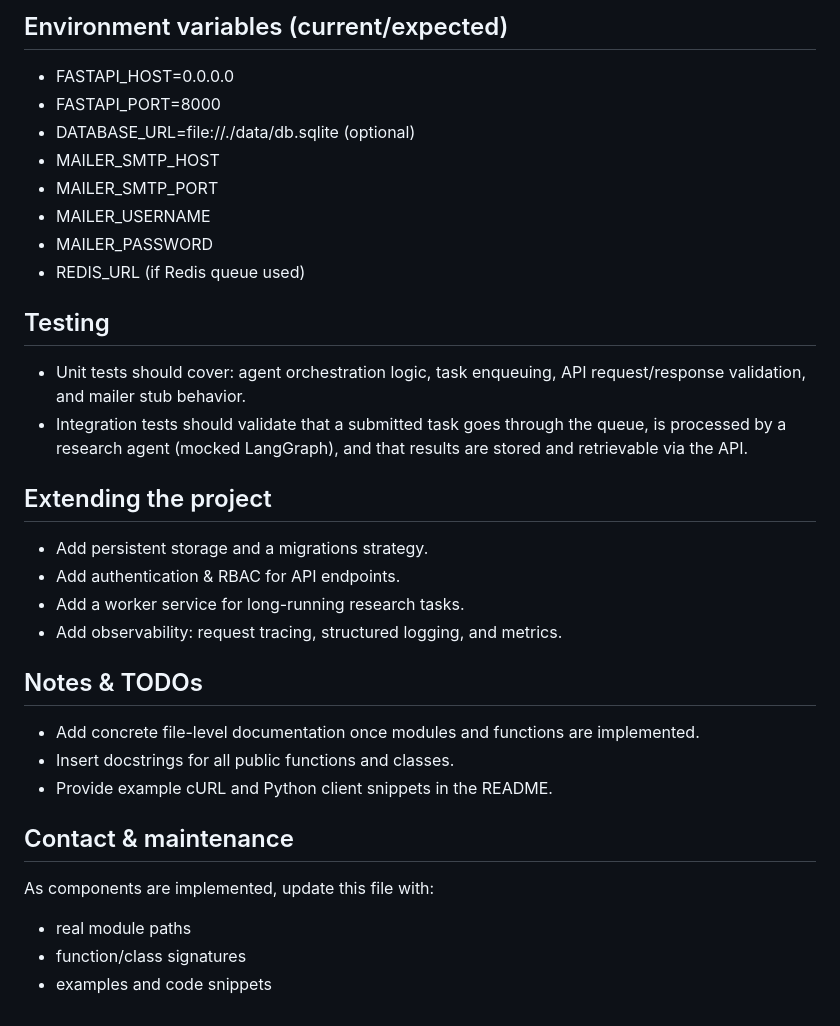
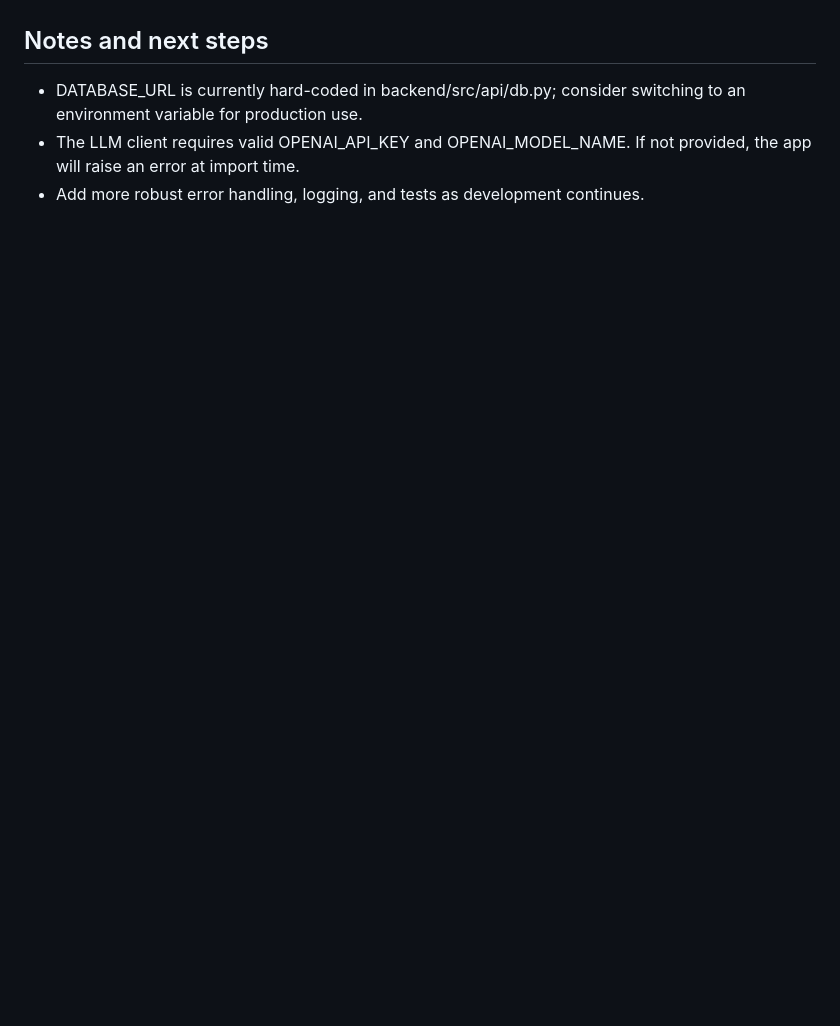
Before and after one commit to Jayesh-Motwani/AgentLab, a Markdown page: CODE_DOCUMENTATION.md, the part around one of its changes. Drawn GitHub-style; blank space fills up the shorter version.

```diff
--- a/CODE_DOCUMENTATION.md
+++ b/CODE_DOCUMENTATION.md
@@ -90,35 +73,5 @@ Docker & deployment
-Environment variables (current/expected)
-----------------------------------------
-- FASTAPI_HOST=0.0.0.0
-- FASTAPI_PORT=8000
-- DATABASE_URL=file://./data/db.sqlite (optional)
-- MAILER_SMTP_HOST
-- MAILER_SMTP_PORT
-- MAILER_USERNAME
-- MAILER_PASSWORD
-- REDIS_URL (if Redis queue used)
-
-Testing
--------
-- Unit tests should cover: agent orchestration logic, task enqueuing, API request/response validation, and mailer stub behavior.
-- Integration tests should validate that a submitted task goes through the queue, is processed by a research agent (mocked LangGraph), and that results are stored and retrievable via the API.
-
-Extending the project
----------------------
-- Add persistent storage and a migrations strategy.
-- Add authentication & RBAC for API endpoints.
-- Add a worker service for long-running research tasks.
-- Add observability: request tracing, structured logging, and metrics.
-
-Notes & TODOs
--------------
-- Add concrete file-level documentation once modules and functions are implemented.
-- Insert docstrings for all public functions and classes.
-- Provide example cURL and Python client snippets in the README.
-
-Contact & maintenance
----------------------
-As components are implemented, update this file with:
-- real module paths
-- function/class signatures
-- examples and code snippets
+Notes and next steps
+--------------------
+- DATABASE_URL is currently hard-coded in backend/src/api/db.py; consider switching to an environment variable for production use.
+- The LLM client requires valid OPENAI_API_KEY and OPENAI_MODEL_NAME. If not provided, the app will raise an error at import time.
+- Add more robust error handling, logging, and tests as development continues.
```
Also changed, not shown: other parts of CODE_DOCUMENTATION.md (+62 -79 lines).
